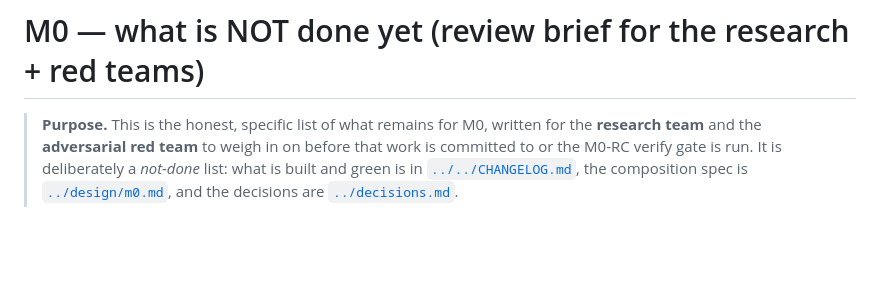
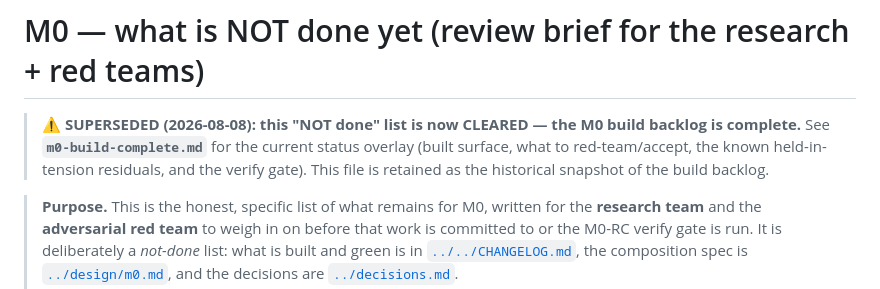
Before and after one commit to nerolabs/bitbit, a Markdown page: docs/reviews/m0-remaining-backlog.md, the part around the change. Drawn GitHub-style; blank space fills up the shorter version.

```diff
--- a/docs/reviews/m0-remaining-backlog.md
+++ b/docs/reviews/m0-remaining-backlog.md
@@ -1,4 +1,9 @@
 # M0 — what is NOT done yet (review brief for the research + red teams)
+
+> **⚠ SUPERSEDED (2026-08-08): this "NOT done" list is now CLEARED — the M0 build
+> backlog is complete.** See **`m0-build-complete.md`** for the current status overlay
+> (built surface, what to red-team/accept, the known held-in-tension residuals, and the
+> verify gate). This file is retained as the historical snapshot of the build backlog.
 
 > **Purpose.** This is the honest, specific list of what remains for M0, written for
 > the **research team** and the **adversarial red team** to weigh in on before that
```
Also changed, not shown: docs/reviews/m0-build-complete.md (added, +101 -0 lines).
